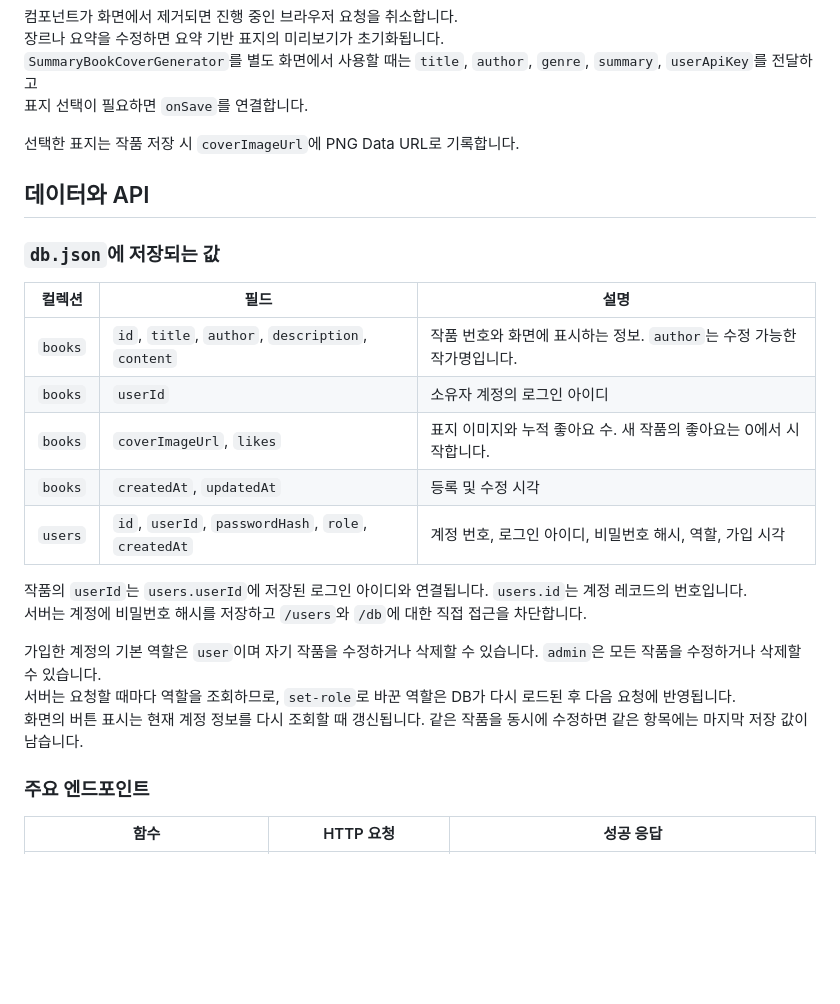
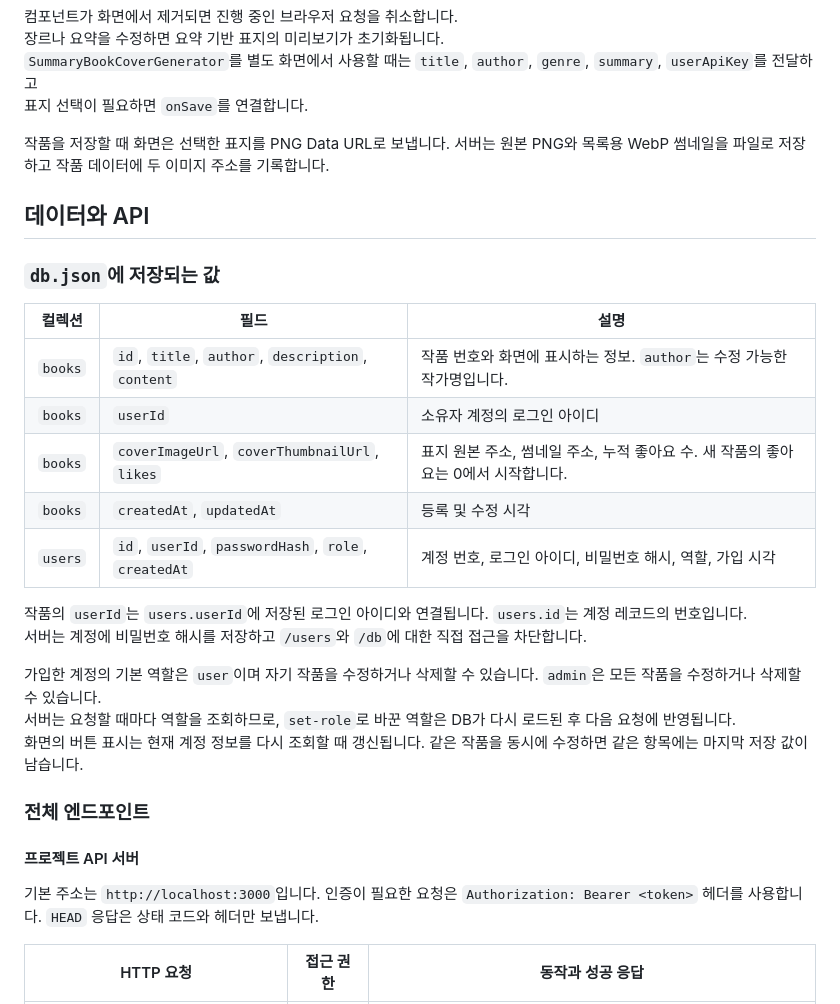
Before and after one commit to J4BEZ/author-walk, a Markdown page: README.temp3.md, the part around one of its changes. Rendered like a GitHub page; blank space fills up the shorter version.

```diff
--- a/README.temp3.md
+++ b/README.temp3.md
@@ -257,7 +256,7 @@ return (
 `SummaryBookCoverGenerator`를 별도 화면에서 사용할 때는 `title`, `author`, `genre`, `summary`, `userApiKey`를 전달하고 <br>
 표지 선택이 필요하면 `onSave`를 연결합니다.
 
-선택한 표지는 작품 저장 시 `coverImageUrl`에 PNG Data URL로 기록합니다.
+작품을 저장할 때 화면은 선택한 표지를 PNG Data URL로 보냅니다. 서버는 원본 PNG와 목록용 WebP 썸네일을 파일로 저장하고 작품 데이터에 두 이미지 주소를 기록합니다.
 
 ## 데이터와 API
 
@@ -267,7 +266,7 @@ return (
 | --- | --- | --- |
 | `books` | `id`, `title`, `author`, `description`, `content` | 작품 번호와 화면에 표시하는 정보. `author`는 수정 가능한 작가명입니다. |
 | `books` | `userId` | 소유자 계정의 로그인 아이디 |
-| `books` | `coverImageUrl`, `likes` | 표지 이미지와 누적 좋아요 수. 새 작품의 좋아요는 0에서 시작합니다. |
+| `books` | `coverImageUrl`, `coverThumbnailUrl`, `likes` | 표지 원본 주소, 썸네일 주소, 누적 좋아요 수. 새 작품의 좋아요는 0에서 시작합니다. |
 | `books` | `createdAt`, `updatedAt` | 등록 및 수정 시각 |
 | `users` | `id`, `userId`, `passwordHash`, `role`, `createdAt` | 계정 번호, 로그인 아이디, 비밀번호 해시, 역할, 가입 시각 |
 
@@ -278,7 +277,11 @@ return (
 서버는 요청할 때마다 역할을 조회하므로, `set-role`로 바꾼 역할은 DB가 다시 로드된 후 다음 요청에 반영됩니다. <br>
 화면의 버튼 표시는 현재 계정 정보를 다시 조회할 때 갱신됩니다. 같은 작품을 동시에 수정하면 같은 항목에는 마지막 저장 값이 남습니다.
 
-### 주요 엔드포인트
+### 전체 엔드포인트
 
-| 함수 | HTTP 요청 | 성공 응답 |
+#### 프로젝트 API 서버
+
+기본 주소는 `http://localhost:3000`입니다. 인증이 필요한 요청은 `Authorization: Bearer <token>` 헤더를 사용합니다. `HEAD` 응답은 상태 코드와 헤더만 보냅니다.
+
+| HTTP 요청 | 접근 권한 | 동작과 성공 응답 |
 | --- | --- | --- |
```
Also changed, not shown: other parts of README.temp3.md (+43 -21 lines), docs/assets/readme-screenshots/book-create-signed-in.png (added), docs/assets/readme-screenshots/book-detail-owner.png (added), docs/assets/readme-screenshots/book-detail-reader.png (added), docs/assets/readme-screenshots/book-edit-owner.png (added).
